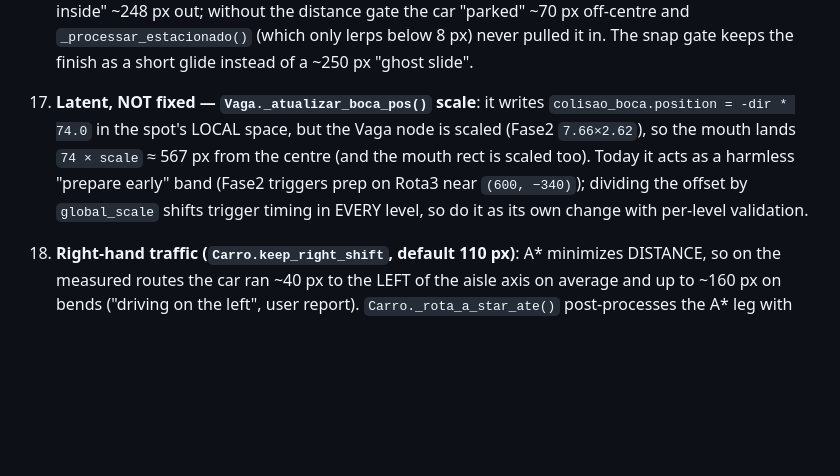
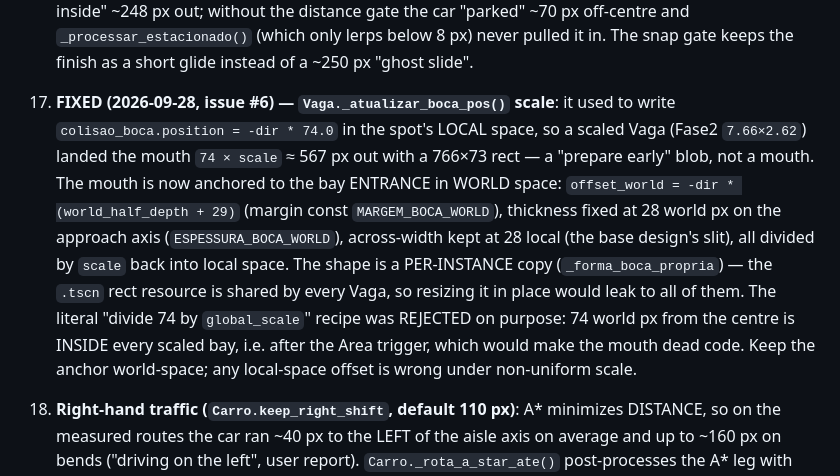
Before and after one commit to omurilomota/estacionamento-automatico-godot, a Markdown page: AGENTS.md, the part around the change. GitHub-like rendering; blank space fills up the shorter version.

```diff
--- a/AGENTS.md
+++ b/AGENTS.md
@@ -407,14 +407,22 @@ so `estado == 3` still means PARKED during migration.
     (which only lerps below 8 px) never pulled it in. The snap gate keeps
     the finish as a short glide instead of a ~250 px "ghost slide".
 
-17. **Latent, NOT fixed — `Vaga._atualizar_boca_pos()` scale**: it writes
-    `colisao_boca.position = -dir * 74.0` in the spot's LOCAL space, but
-    the Vaga node is scaled (Fase2 `7.66×2.62`), so the mouth lands
-    `74 × scale` ≈ 567 px from the centre (and the mouth rect is scaled
-    too). Today it acts as a harmless "prepare early" band (Fase2 triggers
-    prep on Rota3 near `(600, −340)`); dividing the offset by
-    `global_scale` shifts trigger timing in EVERY level, so do it as its
-    own change with per-level validation.
+17. **FIXED (2026-09-28, issue #6) — `Vaga._atualizar_boca_pos()` scale**:
+    it used to write `colisao_boca.position = -dir * 74.0` in the spot's
+    LOCAL space, so a scaled Vaga (Fase2 `7.66×2.62`) landed the mouth
+    `74 × scale` ≈ 567 px out with a 766×73 rect — a "prepare early"
+    blob, not a mouth. The mouth is now anchored to the bay ENTRANCE in
+    WORLD space: `offset_world = -dir * (world_half_depth + 29)` (margin
+    const `MARGEM_BOCA_WORLD`), thickness fixed at 28 world px on the
+    approach axis (`ESPESSURA_BOCA_WORLD`), across-width kept at 28 local
+    (the base design's slit), all divided by `scale` back into local
+    space. The shape is a PER-INSTANCE copy (`_forma_boca_propria`) —
+    the `.tscn` rect resource is shared by every Vaga, so resizing it
+    in place would leak to all of them. The literal "divide 74 by
+    `global_scale`" recipe was REJECTED on purpose: 74 world px from
+    the centre is INSIDE every scaled bay, i.e. after the Area trigger,
+    which would make the mouth dead code. Keep the anchor world-space;
+    any local-space offset is wrong under non-uniform scale.
 
 18. **Right-hand traffic (`Carro.keep_right_shift`, default 110 px)**: A*
     minimizes DISTANCE, so on the measured routes the car ran ~40 px to the
```
Also changed, not shown: docs/tasks_backlog.md (+32 -0 lines), docs/tasks_dificuldade.md (+10 -10 lines).
